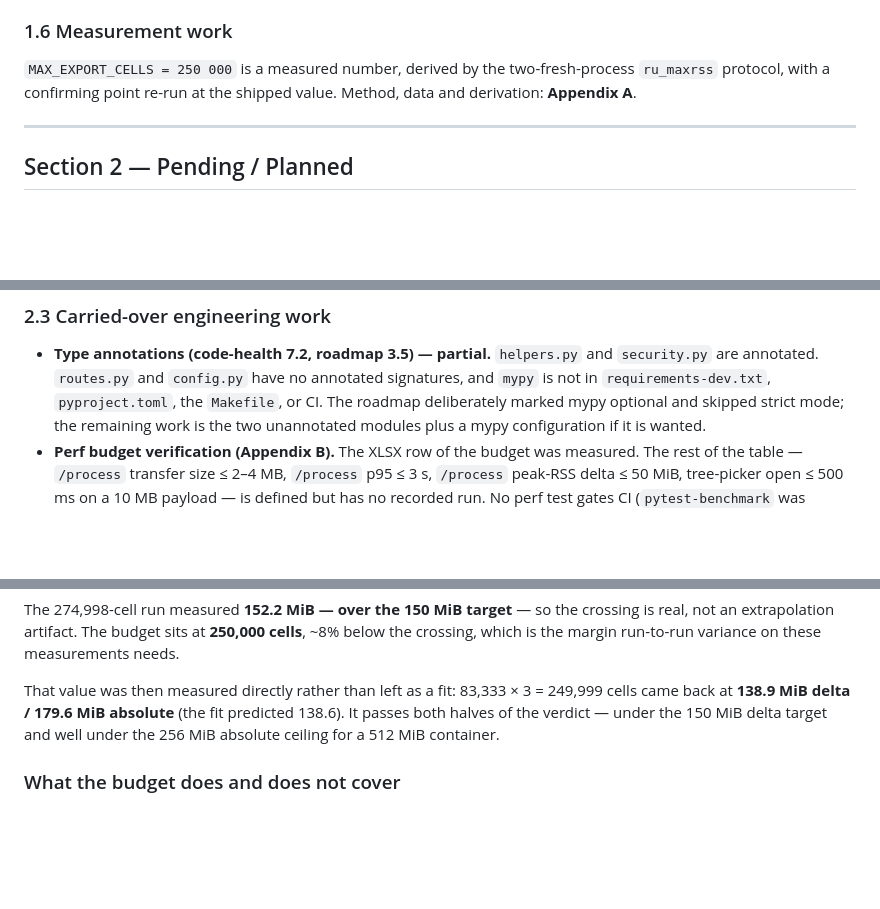
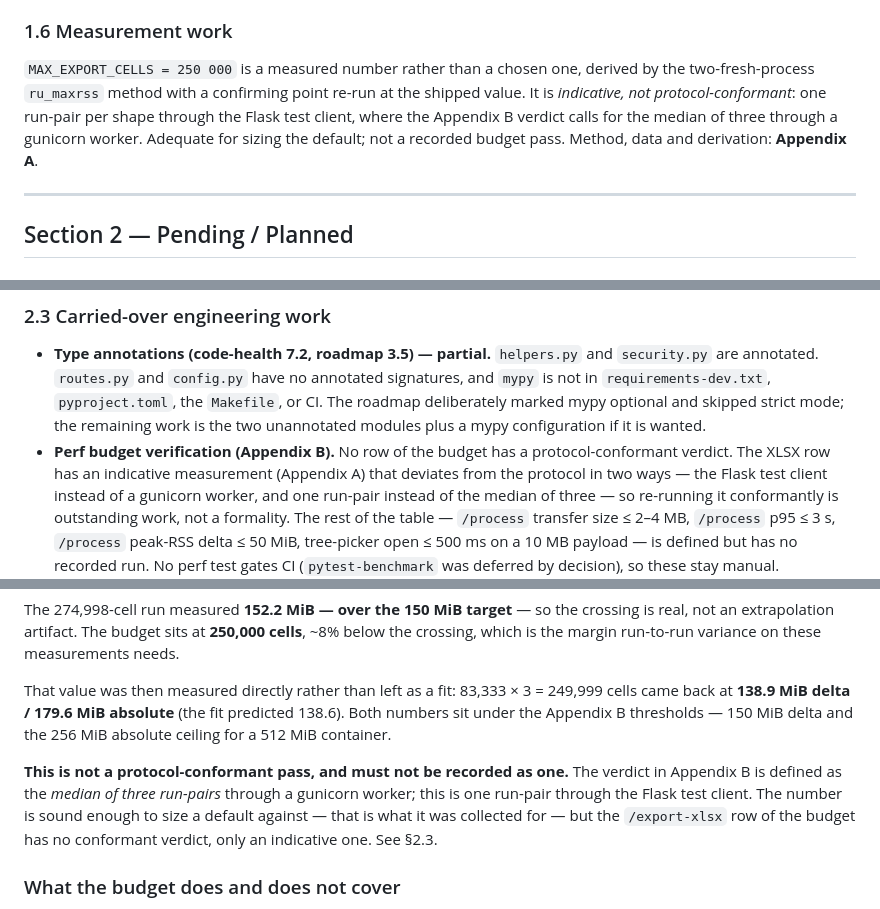
Before and after one commit to badry-dev/json-table-tool, a Markdown page: docs/plan-status-v1.2.md, 3 parts joined by grey strips. Drawn GitHub-style; blank space fills up the shorter version.

Commit message:
docs: stop recording the export-budget run as a passing verdict
Appendix A documented its own deviation from the measurement protocol --
one run-pair through the Flask test client, where the verdict is defined
as the median of three through a gunicorn worker -- and then, four
paragraphs later, quoted the resulting number as passing "both halves of
the verdict". The appendix contradicted itself, and the contradiction was
inherited verbatim from the file it replaced.

The numbers are unchanged and still sit under both thresholds; what
changes is the claim made about them. The XLSX measurement is indicative,
adequate for sizing a default, and explicitly not a recorded budget pass.
Appendix B, section 1.6 and the section 2.3 pending item now say the same
thing: no row of the perf budget has a protocol-conformant verdict, and
re-running the XLSX row conformantly is outstanding work.

Reported by CodeRabbit as a merge risk on f2eecfb.

Claude-Session: https://claude.ai/code/session_014hfwMqvSZ2zpvY2Mgkfxf7

```diff
--- a/docs/plan-status-v1.2.md
+++ b/docs/plan-status-v1.2.md
@@ -95,9 +95,12 @@ done; 7.2 is partial (see Section 2).
 
 ### 1.6 Measurement work
 
-`MAX_EXPORT_CELLS = 250 000` is a measured number, derived by the two-fresh-process
-`ru_maxrss` protocol, with a confirming point re-run at the shipped value. Method,
-data and derivation: **Appendix A**.
+`MAX_EXPORT_CELLS = 250 000` is a measured number rather than a chosen one, derived
+by the two-fresh-process `ru_maxrss` method with a confirming point re-run at the
+shipped value. It is *indicative, not protocol-conformant*: one run-pair per shape
+through the Flask test client, where the Appendix B verdict calls for the median of
+three through a gunicorn worker. Adequate for sizing the default; not a recorded
+budget pass. Method, data and derivation: **Appendix A**.
 
 ---
 
@@ -135,8 +138,12 @@ data and derivation: **Appendix A**.
   `Makefile`, or CI. The roadmap deliberately marked mypy optional and skipped
   strict mode; the remaining work is the two unannotated modules plus a mypy
   configuration if it is wanted.
-- **Perf budget verification (Appendix B).** The XLSX row of the budget
-  was measured. The rest of the table — `/process` transfer size ≤ 2–4 MB,
+- **Perf budget verification (Appendix B).** No row of the budget has a
+  protocol-conformant verdict. The XLSX row has an indicative measurement
+  (Appendix A) that deviates from the protocol in two ways — the Flask test client
+  instead of a gunicorn worker, and one run-pair instead of the median of three —
+  so re-running it conformantly is outstanding work, not a formality. The rest of
+  the table — `/process` transfer size ≤ 2–4 MB,
   `/process` p95 ≤ 3 s, `/process` peak-RSS delta ≤ 50 MiB, tree-picker open
   ≤ 500 ms on a 10 MB payload — is defined but has no recorded run. No perf test
   gates CI (`pytest-benchmark` was deferred by decision), so these stay manual.
@@ -264,8 +271,15 @@ measurements needs.
 
 That value was then measured directly rather than left as a fit: 83,333 × 3 =
 249,999 cells came back at **138.9 MiB delta / 179.6 MiB absolute** (the fit
-predicted 138.6). It passes both halves of the verdict — under the 150 MiB delta
-target and well under the 256 MiB absolute ceiling for a 512 MiB container.
+predicted 138.6). Both numbers sit under the Appendix B thresholds — 150 MiB delta
+and the 256 MiB absolute ceiling for a 512 MiB container.
+
+**This is not a protocol-conformant pass, and must not be recorded as one.** The
+verdict in Appendix B is defined as the *median of three run-pairs* through a
+gunicorn worker; this is one run-pair through the Flask test client. The number is
+sound enough to size a default against — that is what it was collected for — but
+the `/export-xlsx` row of the budget has no conformant verdict, only an indicative
+one. See §2.3.
 
 ### What the budget does and does not cover
 
```
Also changed, not shown: other parts of docs/plan-status-v1.2.md (+4 -2 lines).
